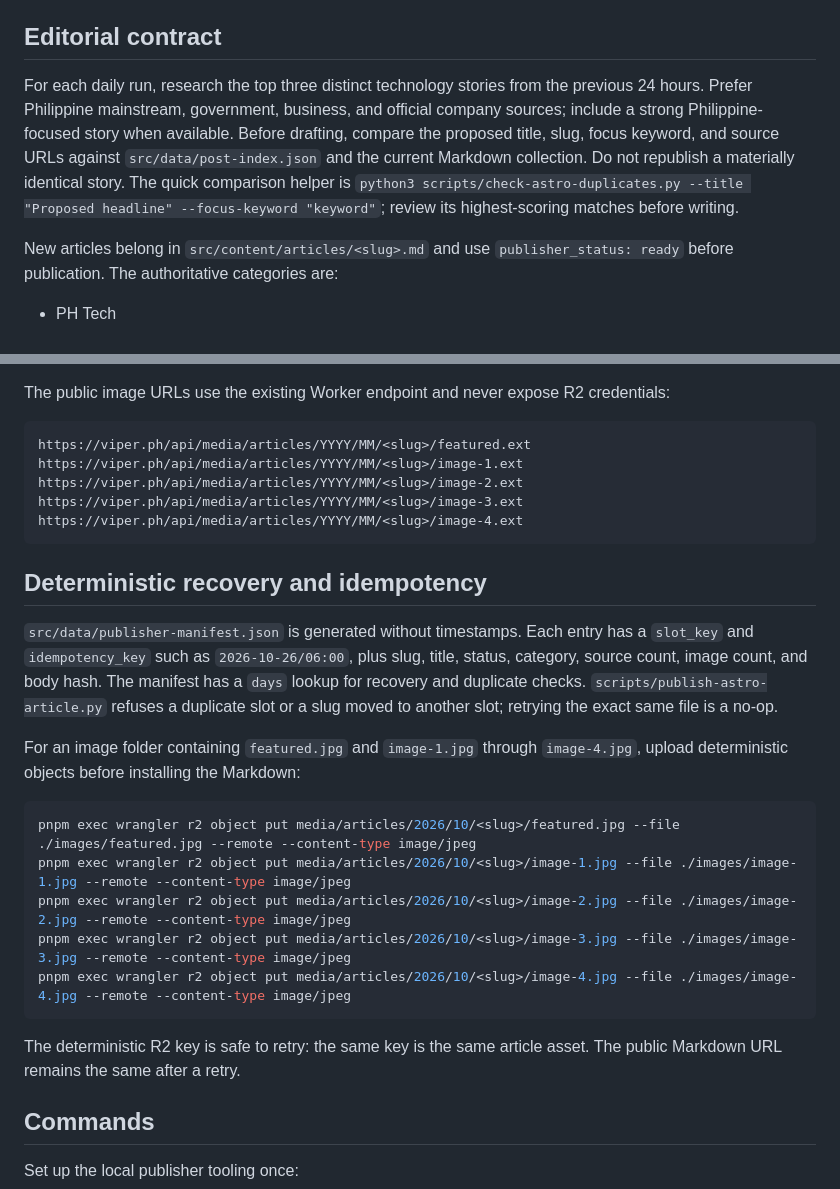
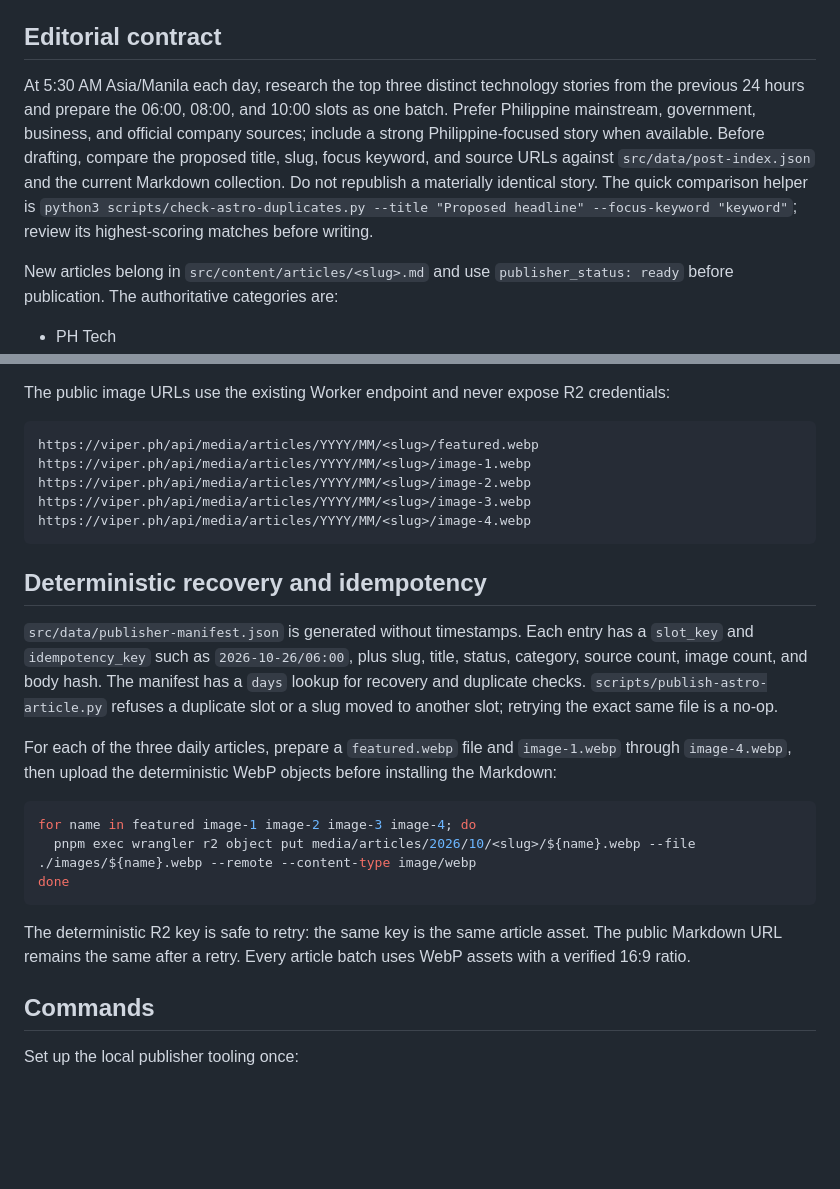
Before and after one commit to apxcx/viper.ph, a Markdown page: docs/astro-publisher.md, 2 parts joined by grey strips. Drawn GitHub-style; blank space fills up the shorter version.

Commit message:
Update daily WebP R2 publishing workflow

````diff
--- a/docs/astro-publisher.md
+++ b/docs/astro-publisher.md
@@ -4,7 +4,7 @@ The Astro project is the authoritative Viper.ph publisher. It does not call Word
 
 ## Editorial contract
 
-For each daily run, research the top three distinct technology stories from the previous 24 hours. Prefer Philippine mainstream, government, business, and official company sources; include a strong Philippine-focused story when available. Before drafting, compare the proposed title, slug, focus keyword, and source URLs against `src/data/post-index.json` and the current Markdown collection. Do not republish a materially identical story. The quick comparison helper is `python3 scripts/check-astro-duplicates.py --title "Proposed headline" --focus-keyword "keyword"`; review its highest-scoring matches before writing.
+At 5:30 AM Asia/Manila each day, research the top three distinct technology stories from the previous 24 hours and prepare the 06:00, 08:00, and 10:00 slots as one batch. Prefer Philippine mainstream, government, business, and official company sources; include a strong Philippine-focused story when available. Before drafting, compare the proposed title, slug, focus keyword, and source URLs against `src/data/post-index.json` and the current Markdown collection. Do not republish a materially identical story. The quick comparison helper is `python3 scripts/check-astro-duplicates.py --title "Proposed headline" --focus-keyword "keyword"`; review its highest-scoring matches before writing.
 
 New articles belong in `src/content/articles/<slug>.md` and use `publisher_status: ready` before publication. The authoritative categories are:
 
@@ -37,28 +37,26 @@ A ready article must include:
 The public image URLs use the existing Worker endpoint and never expose R2 credentials:
 
 ```text
-https://viper.ph/api/media/articles/YYYY/MM/<slug>/featured.ext
-https://viper.ph/api/media/articles/YYYY/MM/<slug>/image-1.ext
-https://viper.ph/api/media/articles/YYYY/MM/<slug>/image-2.ext
-https://viper.ph/api/media/articles/YYYY/MM/<slug>/image-3.ext
-https://viper.ph/api/media/articles/YYYY/MM/<slug>/image-4.ext
+https://viper.ph/api/media/articles/YYYY/MM/<slug>/featured.webp
+https://viper.ph/api/media/articles/YYYY/MM/<slug>/image-1.webp
+https://viper.ph/api/media/articles/YYYY/MM/<slug>/image-2.webp
+https://viper.ph/api/media/articles/YYYY/MM/<slug>/image-3.webp
+https://viper.ph/api/media/articles/YYYY/MM/<slug>/image-4.webp
 ```
 
 ## Deterministic recovery and idempotency
 
 `src/data/publisher-manifest.json` is generated without timestamps. Each entry has a `slot_key` and `idempotency_key` such as `2026-10-26/06:00`, plus slug, title, status, category, source count, image count, and body hash. The manifest has a `days` lookup for recovery and duplicate checks. `scripts/publish-astro-article.py` refuses a duplicate slot or a slug moved to another slot; retrying the exact same file is a no-op.
 
-For an image folder containing `featured.jpg` and `image-1.jpg` through `image-4.jpg`, upload deterministic objects before installing the Markdown:
+For each of the three daily articles, prepare a `featured.webp` file and `image-1.webp` through `image-4.webp`, then upload the deterministic WebP objects before installing the Markdown:
 
 ```bash
-pnpm exec wrangler r2 object put media/articles/2026/10/<slug>/featured.jpg --file ./images/featured.jpg --remote --content-type image/jpeg
-pnpm exec wrangler r2 object put media/articles/2026/10/<slug>/image-1.jpg --file ./images/image-1.jpg --remote --content-type image/jpeg
-pnpm exec wrangler r2 object put media/articles/2026/10/<slug>/image-2.jpg --file ./images/image-2.jpg --remote --content-type image/jpeg
-pnpm exec wrangler r2 object put media/articles/2026/10/<slug>/image-3.jpg --file ./images/image-3.jpg --remote --content-type image/jpeg
-pnpm exec wrangler r2 object put media/articles/2026/10/<slug>/image-4.jpg --file ./images/image-4.jpg --remote --content-type image/jpeg
+for name in featured image-1 image-2 image-3 image-4; do
+  pnpm exec wrangler r2 object put media/articles/2026/10/<slug>/${name}.webp --file ./images/${name}.webp --remote --content-type image/webp
+done
 ```
 
-The deterministic R2 key is safe to retry: the same key is the same article asset. The public Markdown URL remains the same after a retry.
+The deterministic R2 key is safe to retry: the same key is the same article asset. The public Markdown URL remains the same after a retry. Every article batch uses WebP assets with a verified 16:9 ratio.
 
 ## Commands
 
````
